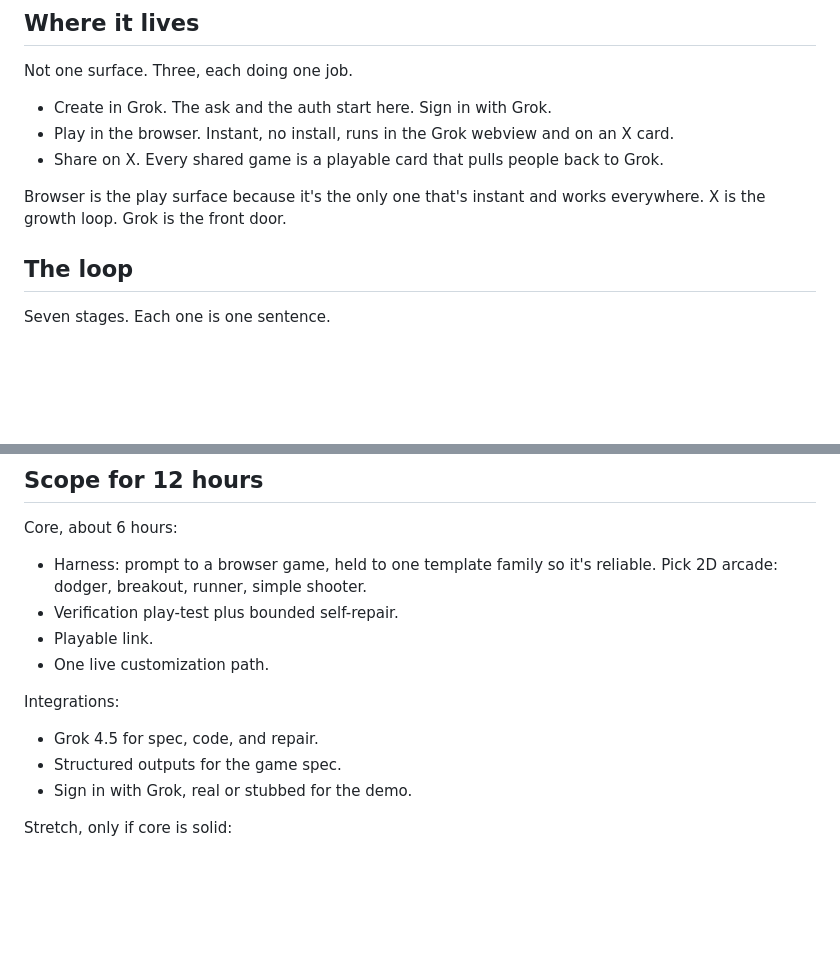
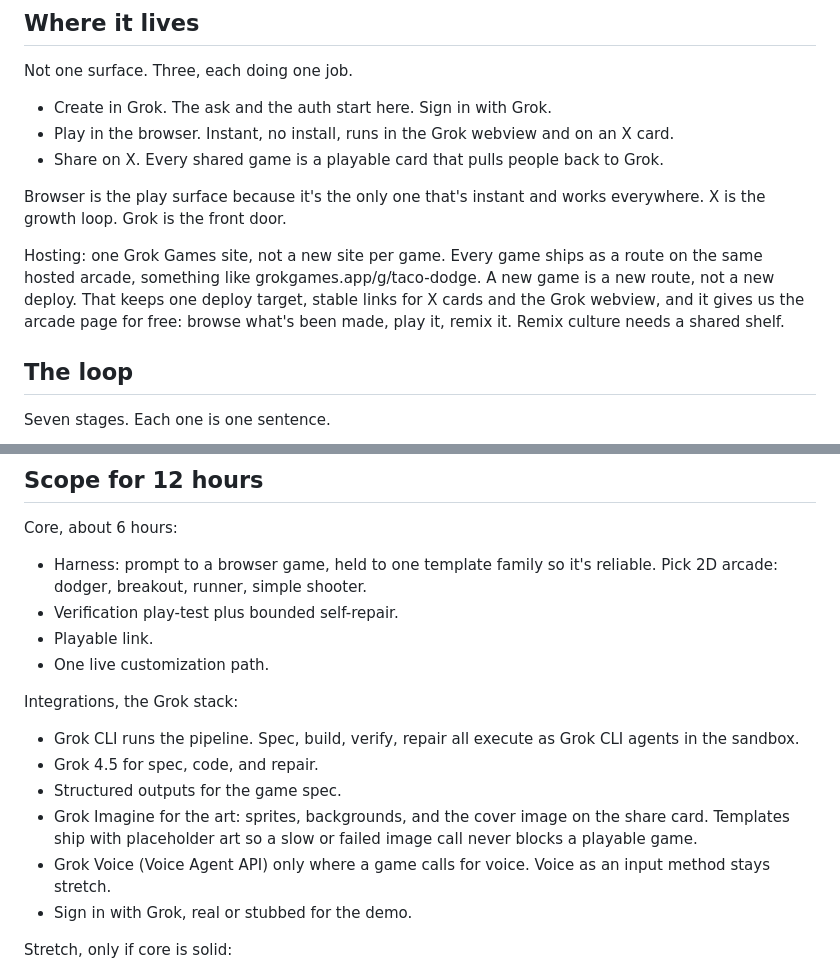
Before and after one commit to theodorechapman/grokathon, a Markdown page: grok-games-prd.md, 2 parts joined by grey strips. GitHub-like rendering; blank space fills up the shorter version.

Commit message:
add grok stack and hosting call to PRD
Co-Authored-By: Claude Fable 5 <noreply@anthropic.com>
Claude-Session: https://claude.ai/code/session_016iXRveUQLnAgU5Gsj4FNCR

```diff
--- a/grok-games-prd.md
+++ b/grok-games-prd.md
@@ -33,6 +33,8 @@ Not one surface. Three, each doing one job.
 - Share on X. Every shared game is a playable card that pulls people back to Grok.
 
 Browser is the play surface because it's the only one that's instant and works everywhere. X is the growth loop. Grok is the front door.
+
+Hosting: one Grok Games site, not a new site per game. Every game ships as a route on the same hosted arcade, something like grokgames.app/g/taco-dodge. A new game is a new route, not a new deploy. That keeps one deploy target, stable links for X cards and the Grok webview, and it gives us the arcade page for free: browse what's been made, play it, remix it. Remix culture needs a shared shelf.
 
 ## The loop
 
@@ -85,10 +87,13 @@ Core, about 6 hours:
 - Playable link.
 - One live customization path.
 
-Integrations:
+Integrations, the Grok stack:
 
+- Grok CLI runs the pipeline. Spec, build, verify, repair all execute as Grok CLI agents in the sandbox.
 - Grok 4.5 for spec, code, and repair.
 - Structured outputs for the game spec.
+- Grok Imagine for the art: sprites, backgrounds, and the cover image on the share card. Templates ship with placeholder art so a slow or failed image call never blocks a playable game.
+- Grok Voice (Voice Agent API) only where a game calls for voice. Voice as an input method stays stretch.
 - Sign in with Grok, real or stubbed for the demo.
 
 Stretch, only if core is solid:
```
